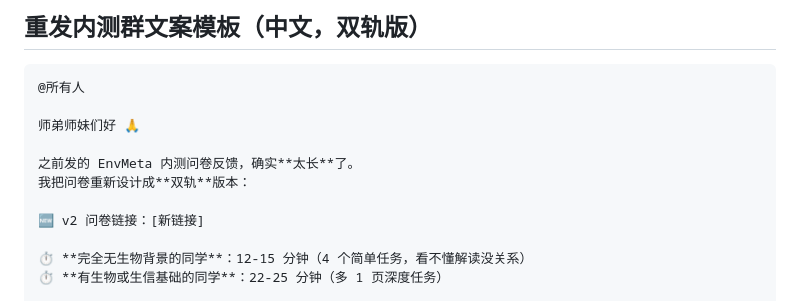
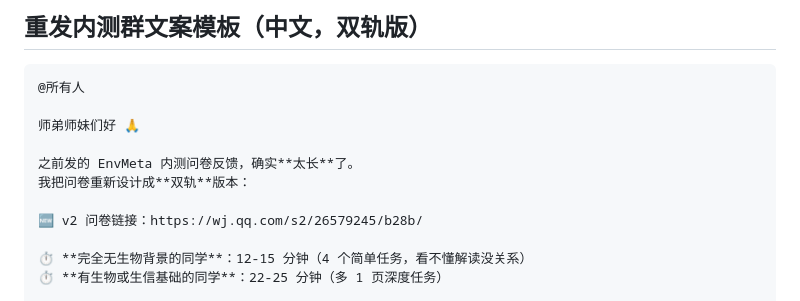
Before and after one commit to redlizzxy/EnvMeta, a Markdown page: paper/user_study/online_survey_design_v2.md, the part around the change. Rendered like a GitHub page.

```diff
--- a/paper/user_study/online_survey_design_v2.md
+++ b/paper/user_study/online_survey_design_v2.md
@@ -263,7 +263,7 @@
 之前发的 EnvMeta 内测问卷反馈，确实**太长**了。
 我把问卷重新设计成**双轨**版本：
 
-🆕 v2 问卷链接：[新链接]
+🆕 v2 问卷链接：https://wj.qq.com/s2/26579245/b28b/
 
 ⏱ **完全无生物背景的同学**：12-15 分钟（4 个简单任务，看不懂解读没关系）
 ⏱ **有生物或生信基础的同学**：22-25 分钟（多 1 页深度任务）
```
Also changed, not shown: README.md (+24 -0 lines), paper/user_study/survey_poster.md (+4 -0 lines).
